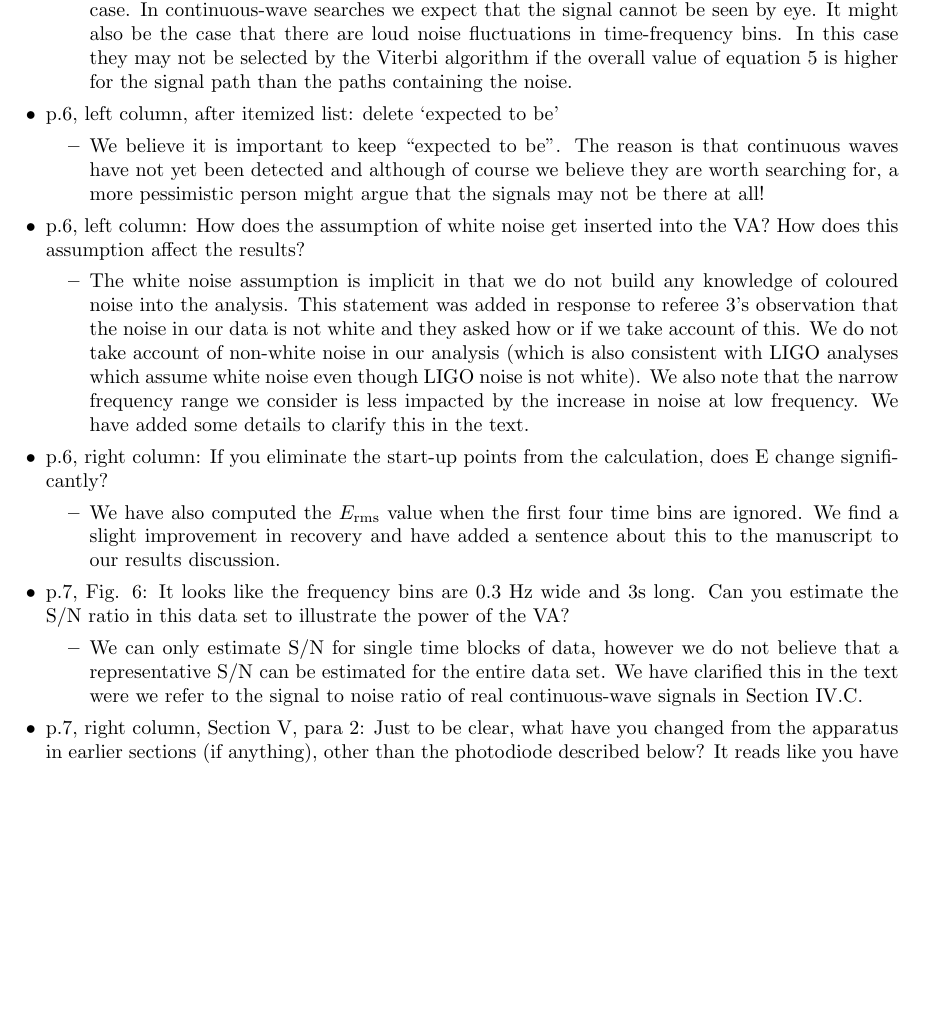
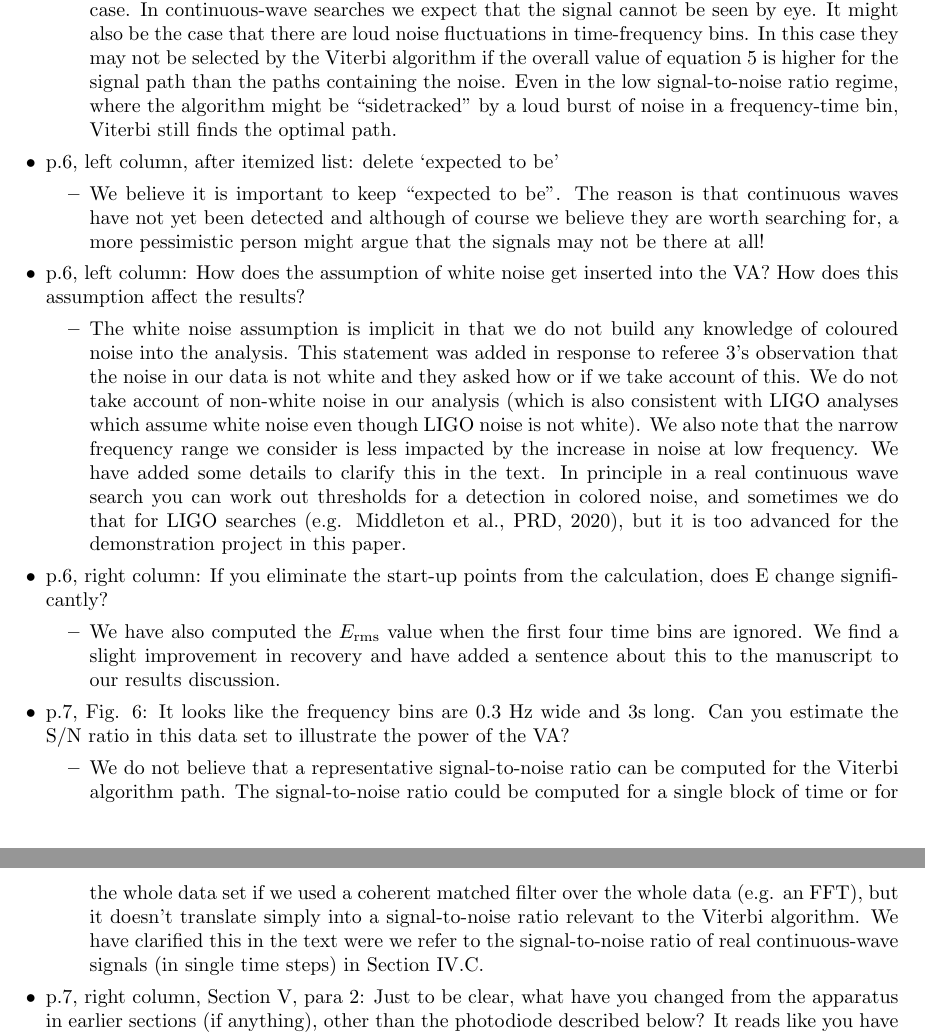
Before and after one commit to daccordeon/gravexplain, a LaTeX letter (paper/responseRound2/AJPResponseLetter.tex): part of page 2 of 3 before the commit and two parts of pages 2 and 3 of 3 after it, the two joined at a grey line, cut so that both start at the same text, the shorter picture padded with empty space. Compiled offline with pdfLaTeX.

Commit message:
response comments from Andrew

```diff
--- a/paper/responseRound2/AJPResponseLetter.tex
+++ b/paper/responseRound2/AJPResponseLetter.tex
@@ -74,7 +74,7 @@ Response to comments:
 
 \item p.5, right column, list item 3: In the example of Fig. 5, since A=1/3 or 0 for each transition, it looks like the selected path just links the states with the highest Fourier amplitude. Is it always that simple?
 \begin{itemize}
-\item That is a good point and it is not always so simple. In our Figure 5, we have made an example where the signal is particularly loud and can easily be seen by eye, but it is not always the case. In continuous-wave searches we expect that the signal cannot be seen by eye. It might also be the case that there are loud noise fluctuations in time-frequency bins. In this case they may not be selected by the Viterbi algorithm if the overall value of equation 5 is higher for the signal path than the paths containing the noise.
+\item That is a good point and it is not always so simple. In our Figure 5, we have made an example where the signal is particularly loud and can easily be seen by eye, but it is not always the case. In continuous-wave searches we expect that the signal cannot be seen by eye. It might also be the case that there are loud noise fluctuations in time-frequency bins. In this case they may not be selected by the Viterbi algorithm if the overall value of equation 5 is higher for the signal path than the paths containing the noise. Even in the low signal-to-noise ratio regime, where the algorithm might be ``sidetracked'' by a loud burst of noise in a frequency-time bin, Viterbi still finds the optimal path.
 \end{itemize}
 
 \item p.6, left column, after itemized list: delete `expected to be'
@@ -84,7 +84,7 @@ Response to comments:
 
 \item p.6, left column: How does the assumption of white noise get inserted into the VA? How does this assumption affect the results?
 \begin{itemize}
-\item The white noise assumption is implicit in that we do not build any knowledge of coloured noise into the analysis. This statement was added in response to referee 3's observation that the noise in our data is not white and they asked how or if we take account of this. We do not take account of non-white noise in our analysis (which is also consistent with LIGO analyses which assume white noise even though LIGO noise is not white). We also note that the narrow frequency range we consider is less impacted by the increase in noise at low frequency. We have added some details to clarify this in the text.
+\item The white noise assumption is implicit in that we do not build any knowledge of coloured noise into the analysis. This statement was added in response to referee 3's observation that the noise in our data is not white and they asked how or if we take account of this. We do not take account of non-white noise in our analysis (which is also consistent with LIGO analyses which assume white noise even though LIGO noise is not white). We also note that the narrow frequency range we consider is less impacted by the increase in noise at low frequency. We have added some details to clarify this in the text. In principle in a real continuous wave search you can work out thresholds for a detection in colored noise, and sometimes we do that for LIGO searches (e.g. Middleton et al., PRD, 2020), but it is too advanced for the demonstration project in this paper.
 \end{itemize}
 
 \item p.6, right column: If you eliminate the start-up points from the calculation, does E change significantly?
@@ -94,7 +94,10 @@ Response to comments:
 
 \item p.7, Fig. 6: It looks like the frequency bins are 0.3 Hz wide and 3s long. Can you estimate the S/N ratio in this data set to illustrate the power of the VA?
 \begin{itemize}
-\item We can only estimate S/N for single time blocks of data, however we do not believe that a representative S/N can be estimated for the entire data set. We have clarified this in the text were we refer to the signal to noise ratio of real continuous-wave signals in Section IV.C.
+\item
+We do not believe that a representative signal-to-noise ratio can be computed for the Viterbi algorithm path.
+The signal-to-noise ratio could be computed for a single block of time or for the whole data set if we used a coherent matched filter over the whole data (e.g. an FFT), but it doesn't translate simply into a signal-to-noise ratio relevant to the Viterbi algorithm.
+We have clarified this in the text were we refer to the signal-to-noise ratio of real continuous-wave signals (in single time steps) in Section IV.C.
 \end{itemize}
 
 \item p.7, right column, Section V, para 2: Just to be clear, what have you changed from the apparatus in earlier sections (if anything), other than the photodiode described below? It reads like you have changed something.
```
